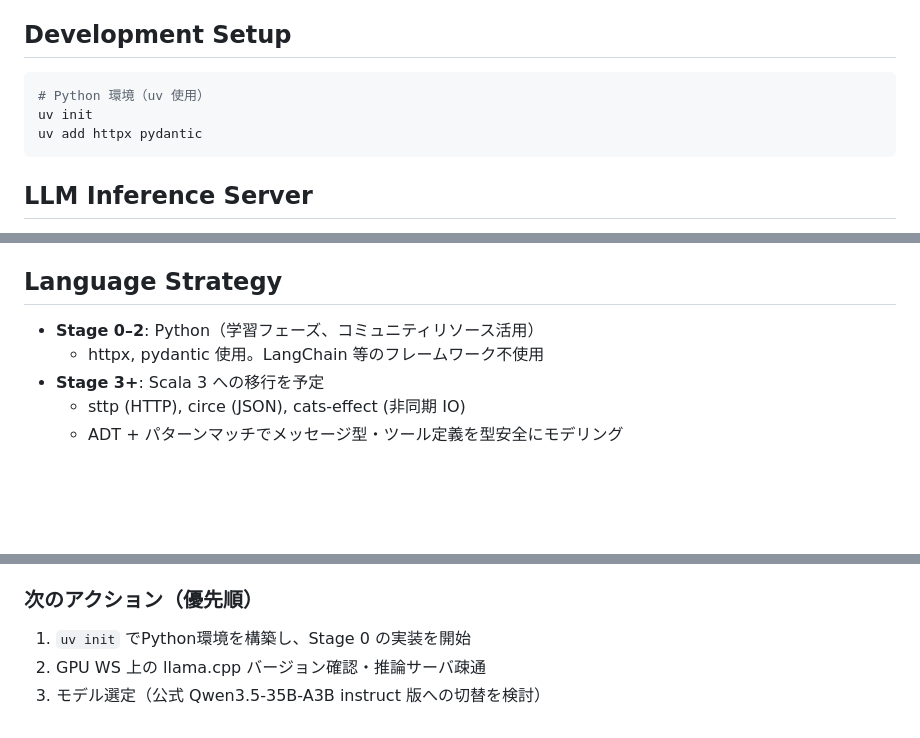
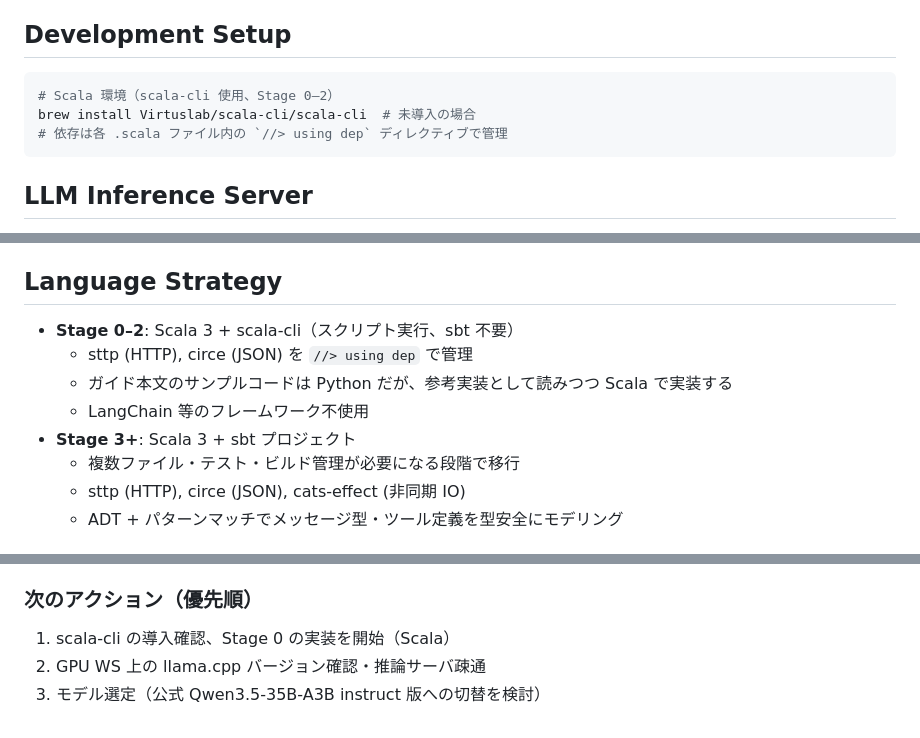
Before and after one commit to nil2013/agentic-system-poc, a Markdown page: CLAUDE.md, 3 parts joined by grey strips. Rendered like a GitHub page; blank space fills up the shorter version.

Commit message:
Update language strategy: Scala + scala-cli from Stage 0
Stage 0-2 を Python から Scala 3 + scala-cli に変更。
sbt のセットアップコストを回避し、Stage 3+ で sbt に移行する二段構成。

Co-Authored-By: Claude Opus 4.6 (1M context) <noreply@anthropic.com>

````diff
--- a/CLAUDE.md
+++ b/CLAUDE.md
@@ -16,9 +16,9 @@ This file provides guidance to Claude Code (claude.ai/code) when working with co
 ## Development Setup
 
 ```bash
-# Python 環境（uv 使用）
-uv init
-uv add httpx pydantic
+# Scala 環境（scala-cli 使用、Stage 0–2）
+brew install Virtuslab/scala-cli/scala-cli  # 未導入の場合
+# 依存は各 .scala ファイル内の `//> using dep` ディレクティブで管理
 ```
 
 ## LLM Inference Server
@@ -69,9 +69,12 @@ llama-server \
 
 ## Language Strategy
 
-- **Stage 0–2**: Python（学習フェーズ、コミュニティリソース活用）
-  - httpx, pydantic 使用。LangChain 等のフレームワーク不使用
-- **Stage 3+**: Scala 3 への移行を予定
+- **Stage 0–2**: Scala 3 + scala-cli（スクリプト実行、sbt 不要）
+  - sttp (HTTP), circe (JSON) を `//> using dep` で管理
+  - ガイド本文のサンプルコードは Python だが、参考実装として読みつつ Scala で実装する
+  - LangChain 等のフレームワーク不使用
+- **Stage 3+**: Scala 3 + sbt プロジェクト
+  - 複数ファイル・テスト・ビルド管理が必要になる段階で移行
   - sttp (HTTP), circe (JSON), cats-effect (非同期 IO)
   - ADT + パターンマッチでメッセージ型・ツール定義を型安全にモデリング
 
@@ -95,6 +98,6 @@ llama-server \
 - Initial commit 完了 (`7528b9e`)
 
 ### 次のアクション（優先順）
-1. `uv init` でPython環境を構築し、Stage 0 の実装を開始
+1. scala-cli の導入確認、Stage 0 の実装を開始（Scala）
 2. GPU WS 上の llama.cpp バージョン確認・推論サーバ疎通
 3. モデル選定（公式 Qwen3.5-35B-A3B instruct 版への切替を検討）
````
